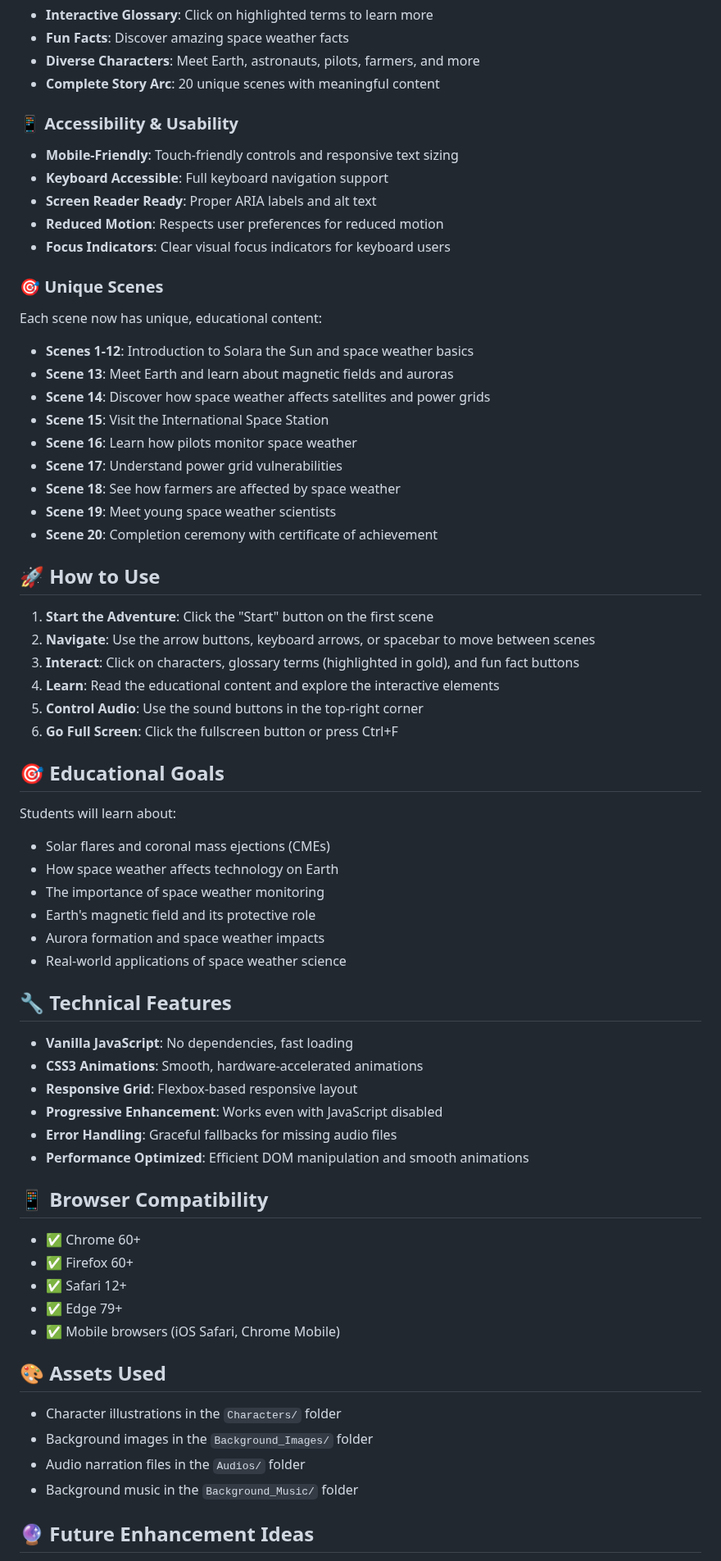
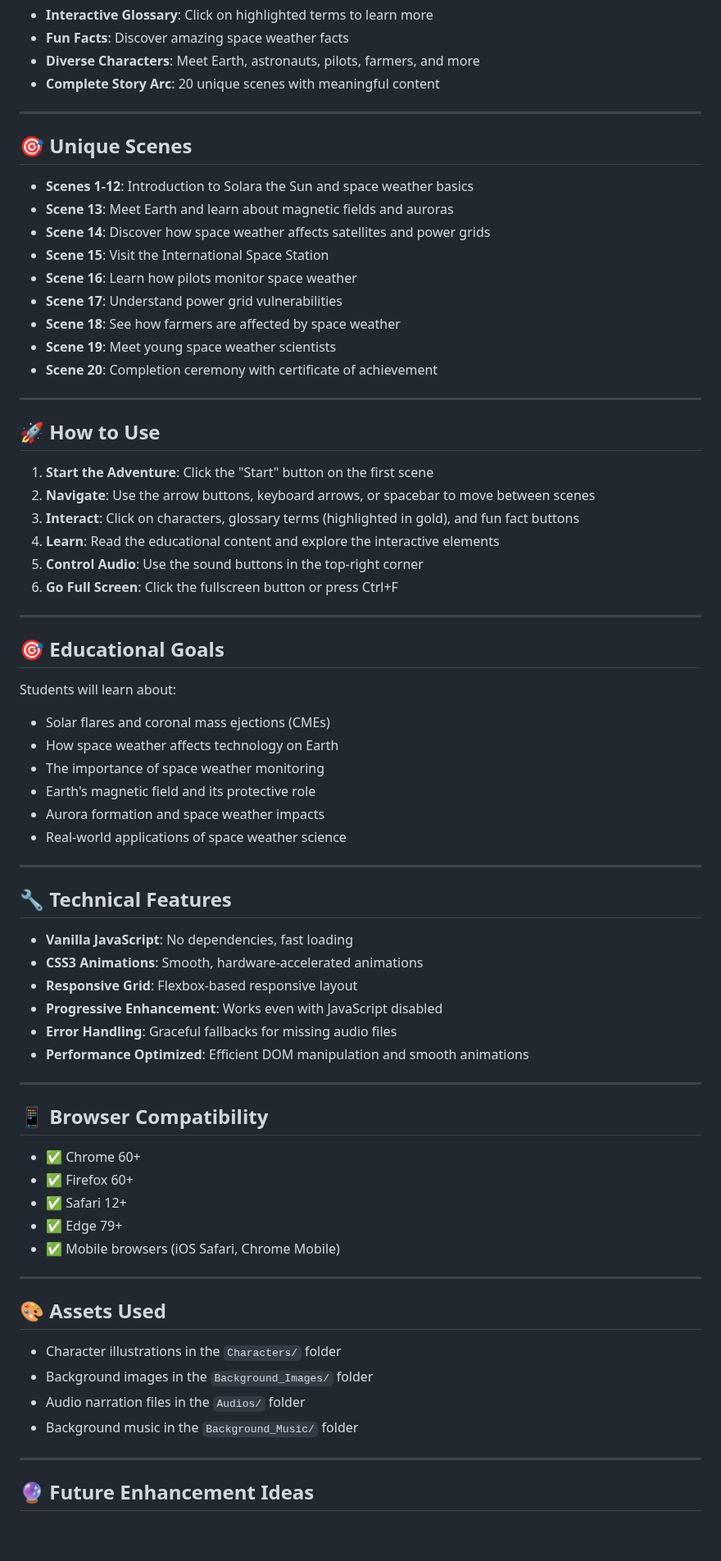
Before and after one commit to elghemary/Stellar-stories2, a Markdown page: README.md, the part around one of its changes. Shown at 82% size. Rendered like a GitHub page; blank space fills up the shorter version.

```diff
--- a/README.md
+++ b/README.md
@@ -31,17 +74,9 @@ An educational, interactive story about space weather, solar flares, and how the
 - **Diverse Characters**: Meet Earth, astronauts, pilots, farmers, and more
 - **Complete Story Arc**: 20 unique scenes with meaningful content
 
-### 📱 Accessibility & Usability
+---
 
-- **Mobile-Friendly**: Touch-friendly controls and responsive text sizing
-- **Keyboard Accessible**: Full keyboard navigation support
-- **Screen Reader Ready**: Proper ARIA labels and alt text
-- **Reduced Motion**: Respects user preferences for reduced motion
-- **Focus Indicators**: Clear visual focus indicators for keyboard users
-
-### 🎯 Unique Scenes
-
-Each scene now has unique, educational content:
+## 🎯 Unique Scenes
 
 - **Scenes 1-12**: Introduction to Solara the Sun and space weather basics
 - **Scene 13**: Meet Earth and learn about magnetic fields and auroras
@@ -53,6 +88,8 @@ Each scene now has unique, educational content:
 - **Scene 19**: Meet young space weather scientists
 - **Scene 20**: Completion ceremony with certificate of achievement
 
+---
+
 ## 🚀 How to Use
 
 1. **Start the Adventure**: Click the "Start" button on the first scene
@@ -61,6 +98,8 @@ Each scene now has unique, educational content:
 4. **Learn**: Read the educational content and explore the interactive elements
 5. **Control Audio**: Use the sound buttons in the top-right corner
 6. **Go Full Screen**: Click the fullscreen button or press Ctrl+F
+
+---
 
 ## 🎯 Educational Goals
 
@@ -73,6 +112,8 @@ Students will learn about:
 - Aurora formation and space weather impacts
 - Real-world applications of space weather science
 
+---
+
 ## 🔧 Technical Features
 
 - **Vanilla JavaScript**: No dependencies, fast loading
@@ -82,6 +123,8 @@ Students will learn about:
 - **Error Handling**: Graceful fallbacks for missing audio files
 - **Performance Optimized**: Efficient DOM manipulation and smooth animations
 
+---
+
 ## 📱 Browser Compatibility
 
 - ✅ Chrome 60+
@@ -90,12 +133,16 @@ Students will learn about:
 - ✅ Edge 79+
 - ✅ Mobile browsers (iOS Safari, Chrome Mobile)
 
+---
+
 ## 🎨 Assets Used
 
 - Character illustrations in the `Characters/` folder
 - Background images in the `Background_Images/` folder
 - Audio narration files in the `Audios/` folder
 - Background music in the `Background_Music/` folder
+
+---
 
 ## 🔮 Future Enhancement Ideas
 
```
Also changed, not shown: other parts of README.md (+66 -11 lines).
